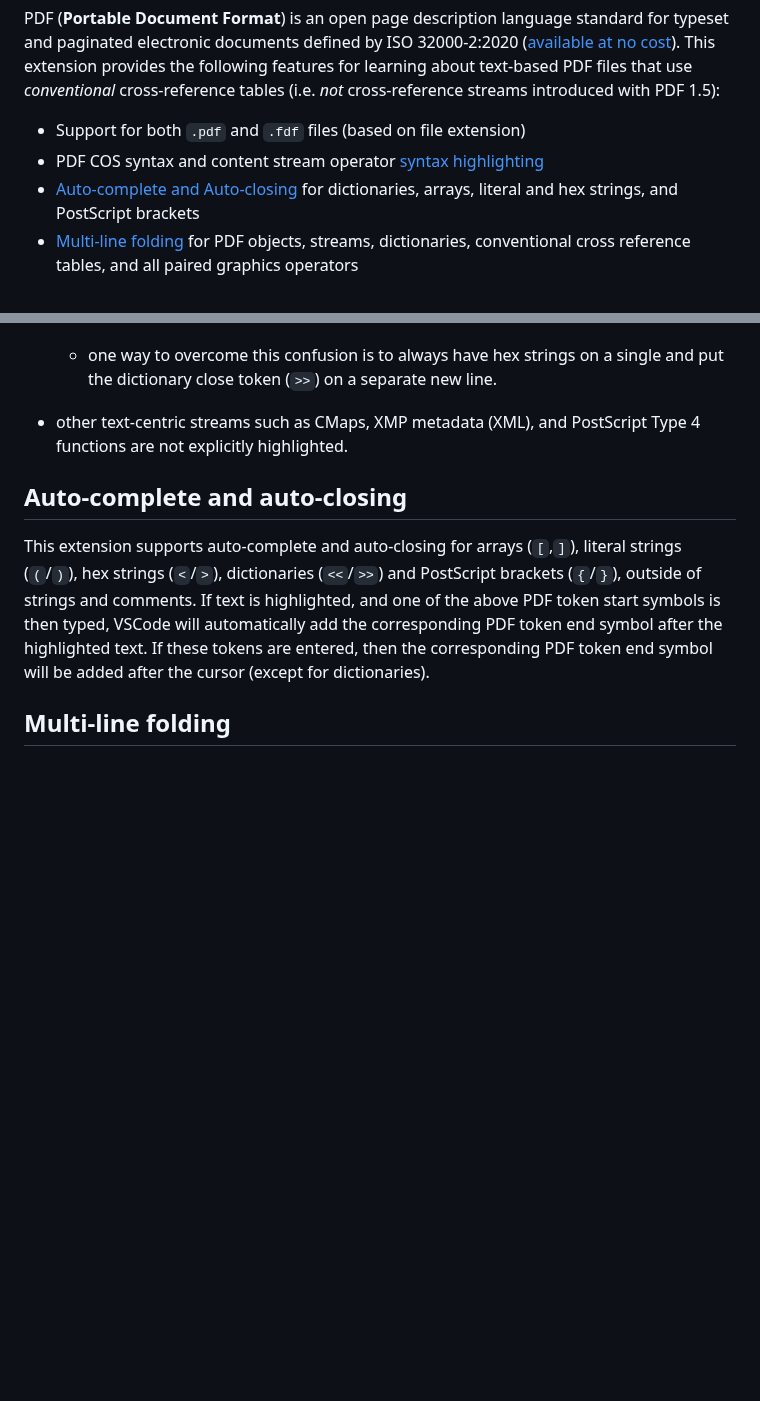
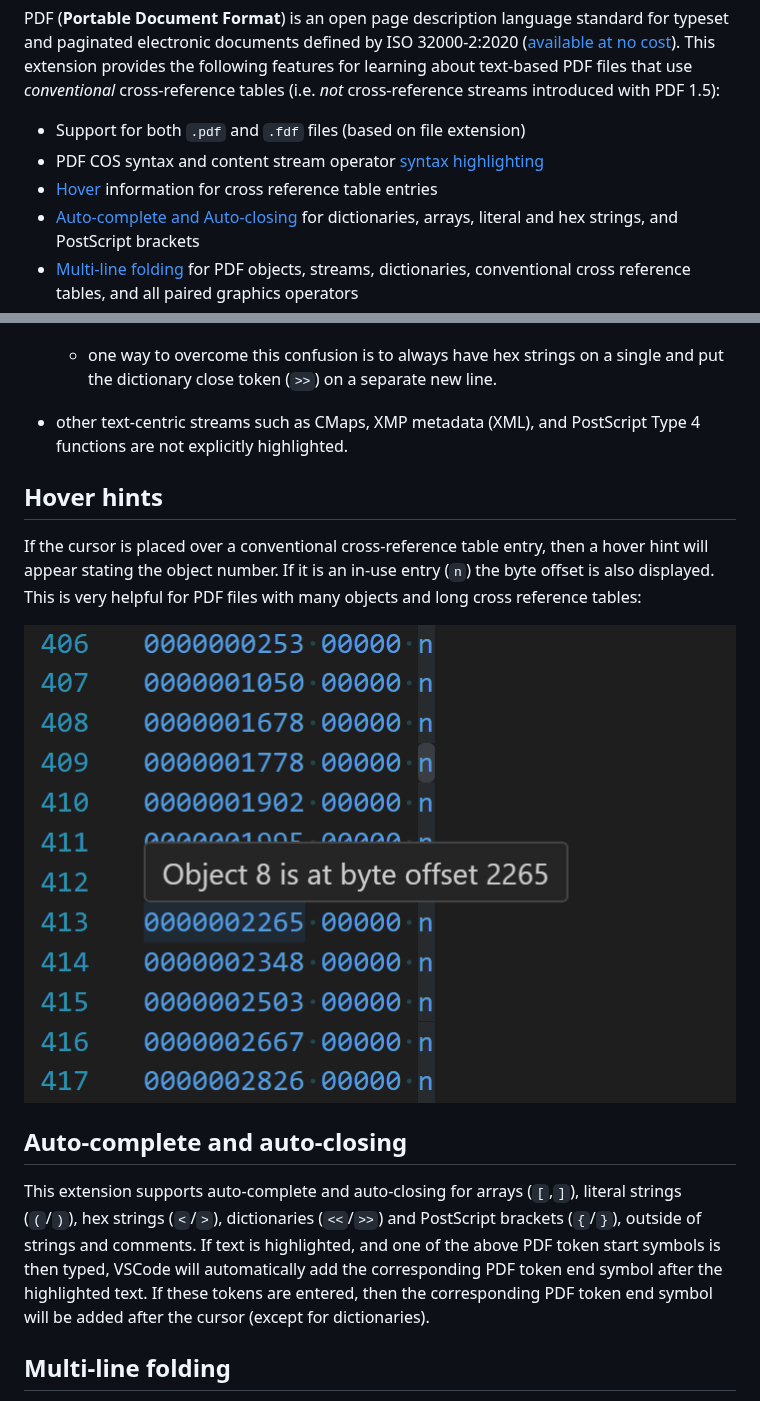
Before and after one commit to pdf-association/pdf-cos-syntax, a Markdown page: README.md, 2 parts joined by grey strips. GitHub-like rendering; pictures changed too: assets/VSCode-xrefHover.png (added); blank space fills up the shorter version.

Commit message:
Terminology and doco for hover feature

```diff
--- a/README.md
+++ b/README.md
@@ -17,6 +17,7 @@ PDF (**Portable Document Format**) is an open page description language standard
 
 - Support for both `.pdf` and `.fdf` files (based on file extension)
 - PDF COS syntax and content stream operator [syntax highlighting](#syntax-highlighting)
+- [Hover](#hover-hints) information for cross reference table entries
 - [Auto-complete and Auto-closing](#auto-complete-and-auto-closing) for dictionaries, arrays, literal and hex strings, and PostScript brackets
 - [Multi-line folding](#folding) for PDF objects, streams, dictionaries, conventional cross reference tables, and all paired graphics operators
 - [Auto-indent and auto-outdent](#auto-indent-and-auto-outdent-on-enter) on ENTER
@@ -114,6 +115,12 @@ Binary data will confuse syntax highlighting!! **AVOID SUCH FILES!!**
 - the syntax highlighter can get confused between hex strings `<`/`>` and dictionary start tokens `<<`/`>>`, especially if a hex string spans multiple lines.
     - one way to overcome this confusion is to always have hex strings on a single and put the dictionary close token (`>>`) on a separate new line.
 - other text-centric streams such as CMaps, XMP metadata (XML), and PostScript Type 4 functions are not explicitly highlighted.
+
+
+## Hover hints
+If the cursor is placed over a conventional cross-reference table entry, then a hover hint will appear stating the object number. If it is an in-use entry (`n`) the byte offset is also displayed. This is very helpful for PDF files with many objects and long cross reference tables:
+
+![VSCode hover hint for an in-use object in a conventional cross referene table](./assets/VSCode-xrefHover.png)
 
 
 ## Auto-complete and auto-closing
```
Also changed, not shown: Changelog.md (+1 -0 lines), 3 other files.
